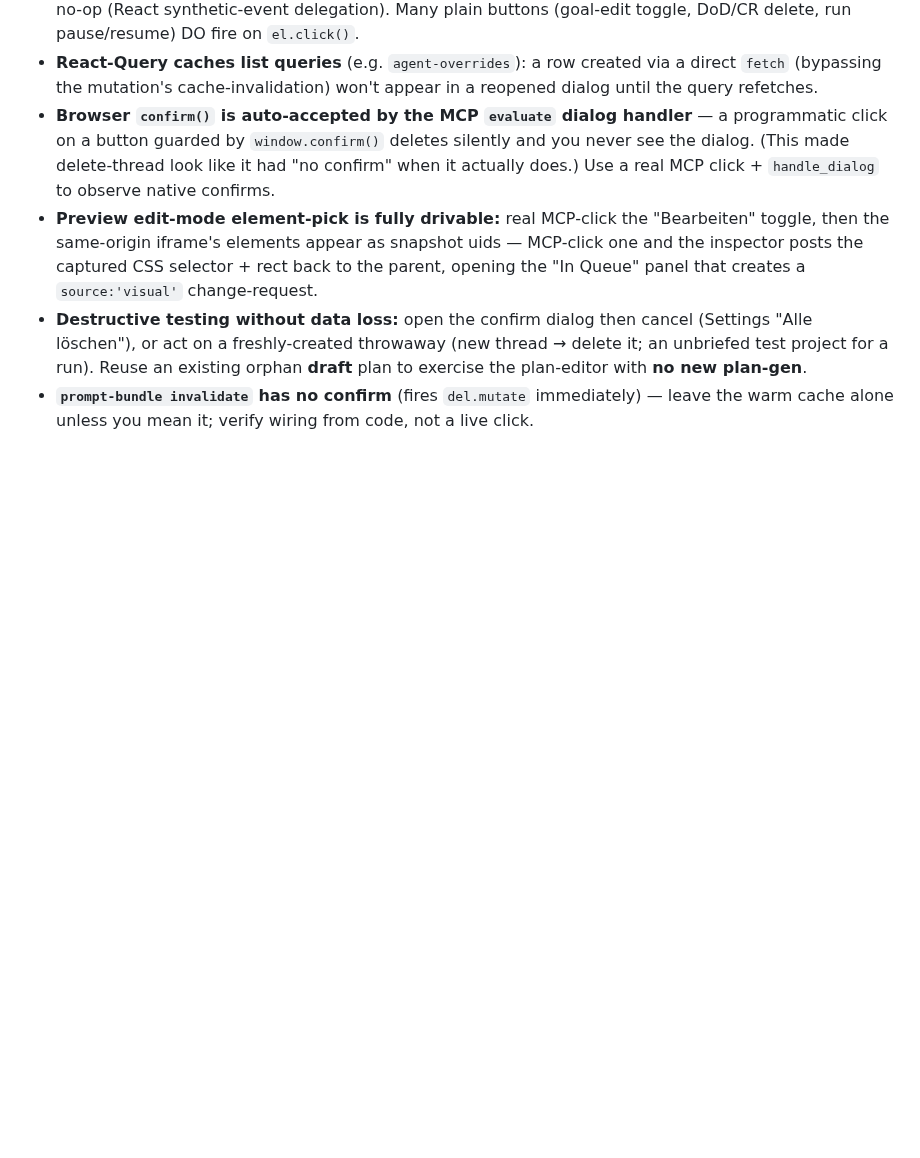
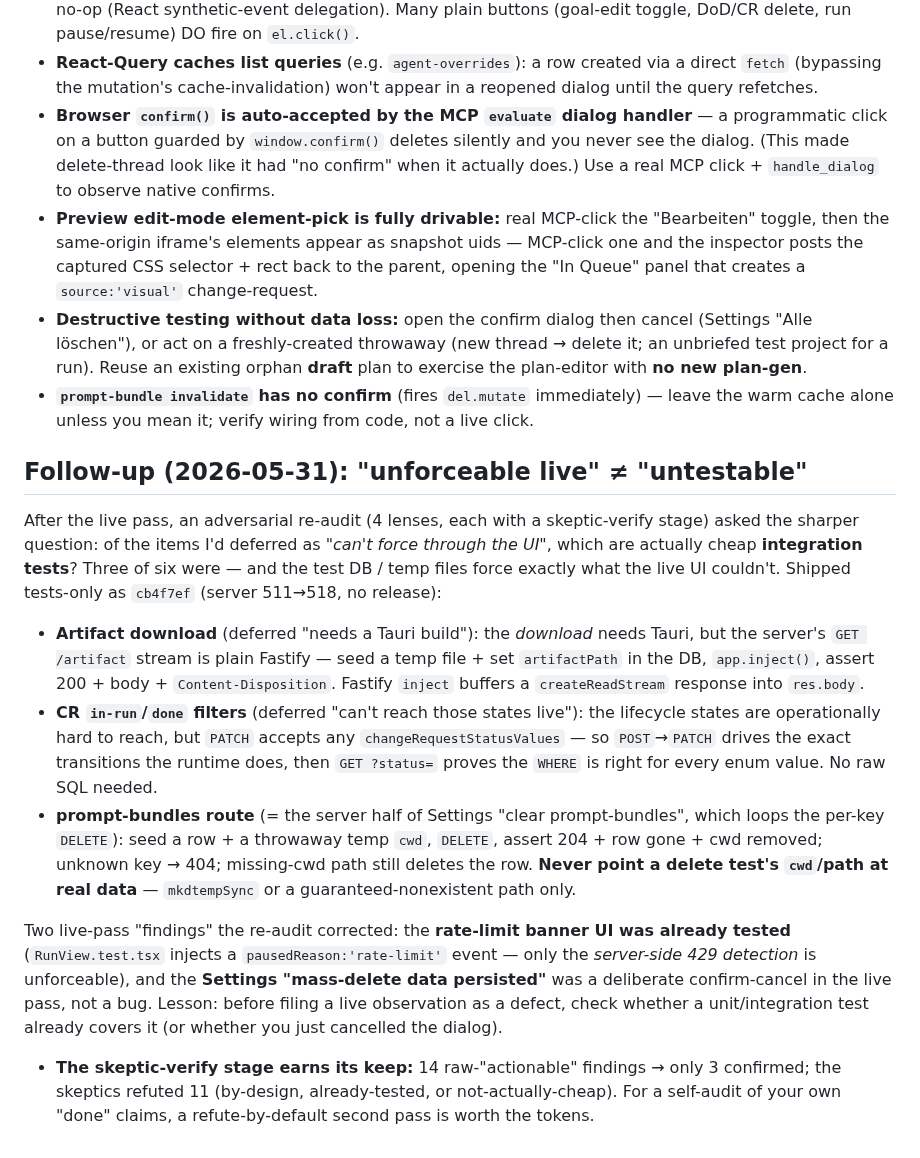
Before and after one commit to Samuel0101010/wisp-orchestrator, a Markdown page: docs/solutions/2026-05-31-wisp-live-ui-testing-gotchas.md, the part around the change. Rendered like a GitHub page; blank space fills up the shorter version.

Commit message:
docs(solutions): capture "unforceable-live != untestable" + the skeptic-verify payoff
Follow-up to the cb4f7ef test-hardening: append a section to the live-UI-testing
gotchas doc recording how 3 of the 6 items deferred as "can't force through the UI"
were in fact cheap integration tests (artifact stream via inject, CR in-run/done via
POST->PATCH, prompt-bundles route on a throwaway cwd), plus the two live-pass
"findings" the re-audit corrected (rate-limit banner already tested; mass-delete was a
deliberate confirm-cancel), and why a refute-by-default skeptic stage (14 actionable -> 3
confirmed) is worth it when auditing your own "done" claims.

Co-Authored-By: Claude Opus 4.8 (1M context) <noreply@anthropic.com>

```diff
--- a/docs/solutions/2026-05-31-wisp-live-ui-testing-gotchas.md
+++ b/docs/solutions/2026-05-31-wisp-live-ui-testing-gotchas.md
@@ -50,3 +50,15 @@ Live in the rebuilt bundle: opened the cancelled run, waited 13s, counted `runti
 - **Preview edit-mode element-pick is fully drivable:** real MCP-click the "Bearbeiten" toggle, then the same-origin iframe's elements appear as snapshot uids — MCP-click one and the inspector posts the captured CSS selector + rect back to the parent, opening the "In Queue" panel that creates a `source:'visual'` change-request.
 - **Destructive testing without data loss:** open the confirm dialog then cancel (Settings "Alle löschen"), or act on a freshly-created throwaway (new thread → delete it; an unbriefed test project for a run). Reuse an existing orphan **draft** plan to exercise the plan-editor with **no new plan-gen**.
 - **`prompt-bundle invalidate` has no confirm** (fires `del.mutate` immediately) — leave the warm cache alone unless you mean it; verify wiring from code, not a live click.
+
+## Follow-up (2026-05-31): "unforceable live" ≠ "untestable"
+
+After the live pass, an adversarial re-audit (4 lenses, each with a skeptic-verify stage) asked the sharper question: of the items I'd deferred as *"can't force through the UI"*, which are actually cheap **integration tests**? Three of six were — and the test DB / temp files force exactly what the live UI couldn't. Shipped tests-only as `cb4f7ef` (server 511→518, no release):
+
+- **Artifact download** (deferred "needs a Tauri build"): the *download* needs Tauri, but the server's `GET /artifact` stream is plain Fastify — seed a temp file + set `artifactPath` in the DB, `app.inject()`, assert 200 + body + `Content-Disposition`. Fastify `inject` buffers a `createReadStream` response into `res.body`.
+- **CR `in-run`/`done` filters** (deferred "can't reach those states live"): the lifecycle states are operationally hard to reach, but `PATCH` accepts any `changeRequestStatusValues` — so `POST`→`PATCH` drives the exact transitions the runtime does, then `GET ?status=` proves the `WHERE` is right for every enum value. No raw SQL needed.
+- **prompt-bundles route** (= the server half of Settings "clear prompt-bundles", which loops the per-key `DELETE`): seed a row + a throwaway temp `cwd`, `DELETE`, assert 204 + row gone + cwd removed; unknown key → 404; missing-cwd path still deletes the row. **Never point a delete test's `cwd`/path at real data** — `mkdtempSync` or a guaranteed-nonexistent path only.
+
+Two live-pass "findings" the re-audit corrected: the **rate-limit banner UI was already tested** (`RunView.test.tsx` injects a `pausedReason:'rate-limit'` event — only the *server-side 429 detection* is unforceable), and the **Settings "mass-delete data persisted"** was a deliberate confirm-cancel in the live pass, not a bug. Lesson: before filing a live observation as a defect, check whether a unit/integration test already covers it (or whether you just cancelled the dialog).
+
+- **The skeptic-verify stage earns its keep:** 14 raw-"actionable" findings → only 3 confirmed; the skeptics refuted 11 (by-design, already-tested, or not-actually-cheap). For a self-audit of your own "done" claims, a refute-by-default second pass is worth the tokens.
```
